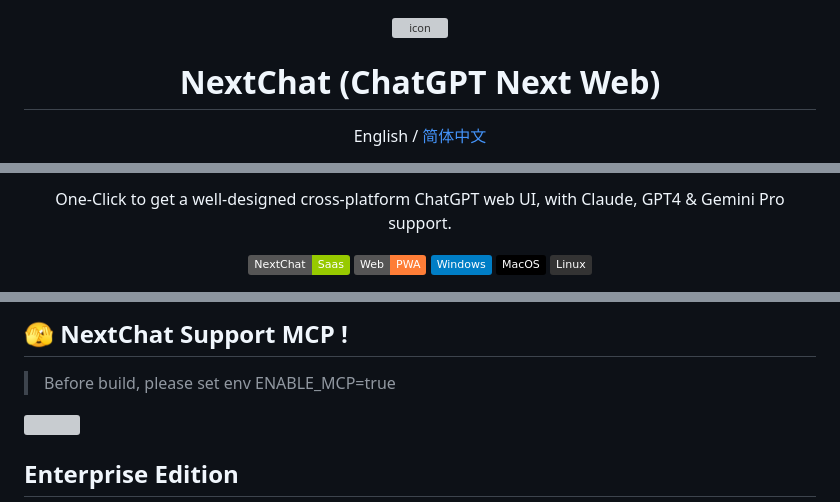
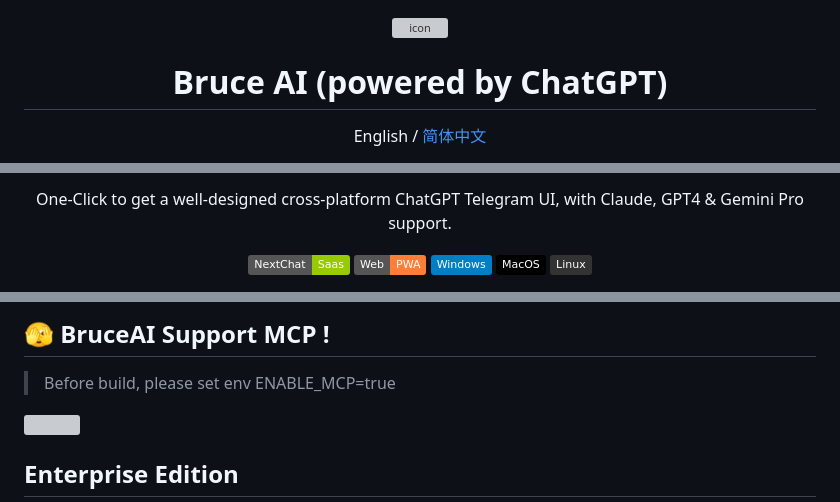
Before and after one commit to hedroaxiom/bruceai, a Markdown page: README.md, 3 parts joined by grey strips. GitHub-like rendering; badges without logos; grey boxes are pictures that could not be loaded.

```diff
--- a/README.md
+++ b/README.md
@@ -6,7 +6,7 @@
 
 
 
-<h1 align="center">NextChat (ChatGPT Next Web)</h1>
+<h1 align="center">Bruce AI (powered by ChatGPT)</h1>
 
 English / [简体中文](./README_CN.md)
 
@@ -14,7 +13,5 @@ English / [简体中文](./README_CN.md)
 
-
-
-One-Click to get a well-designed cross-platform ChatGPT web UI, with Claude, GPT4 & Gemini Pro support.
+One-Click to get a well-designed cross-platform ChatGPT Telegram UI, with Claude, GPT4 & Gemini Pro support.
 
 [![Saas][Saas-image]][saas-url]
 [![Web][Web-image]][web-url]
@@ -38,7 +32,7 @@ One-Click to get a well-designed cross-platform ChatGPT web UI, with Claude, GPT
 
 </div>
 
-## 🫣 NextChat Support MCP  !
+## 🫣 BruceAI Support MCP  !
 > Before build, please set env ENABLE_MCP=true
 
 <img src="https://github.com/user-attachments/assets/d8851f40-4e36-4335-b1a4-ec1e11488c7e"/>
```
Also changed, not shown: other parts of README.md (+1 -5 lines).
